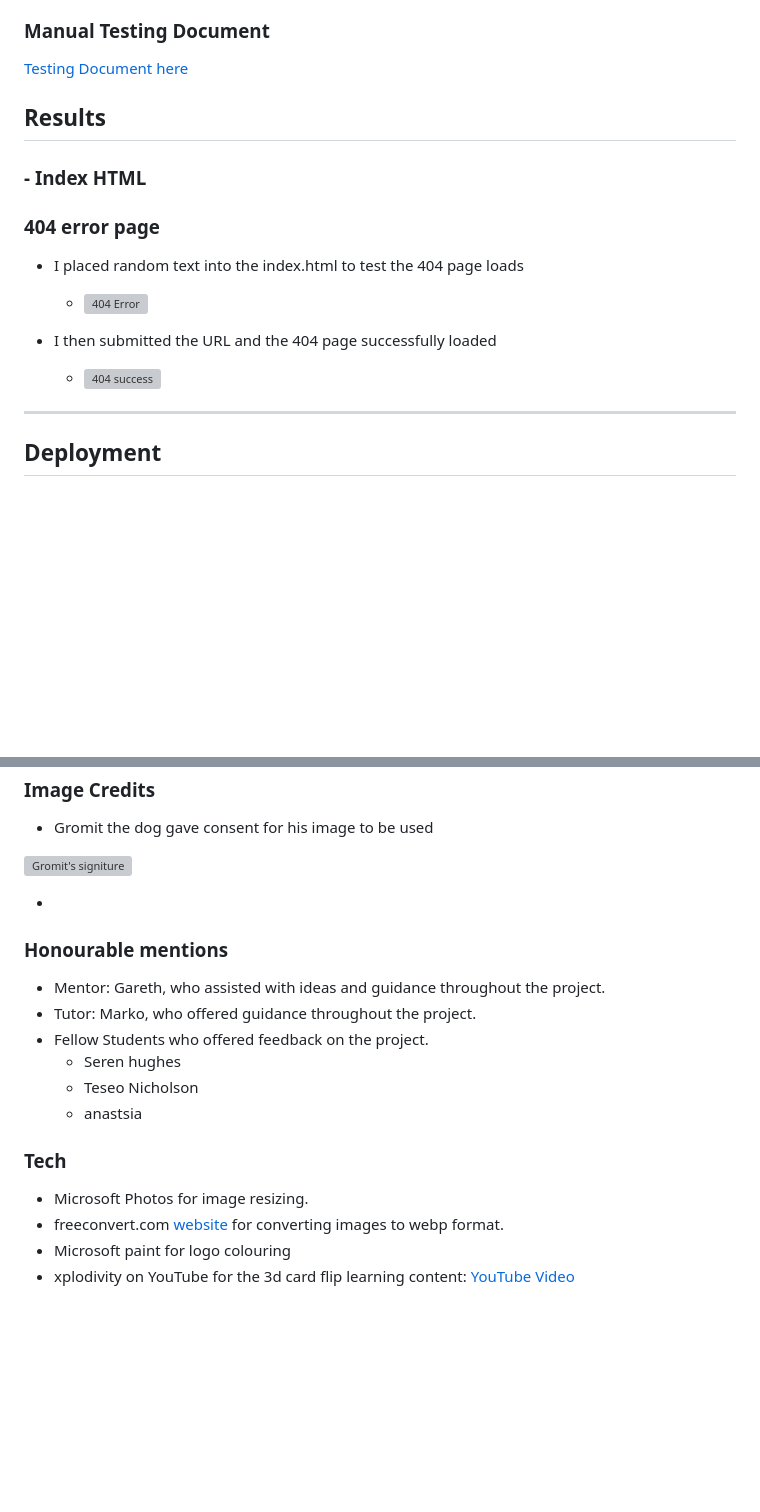
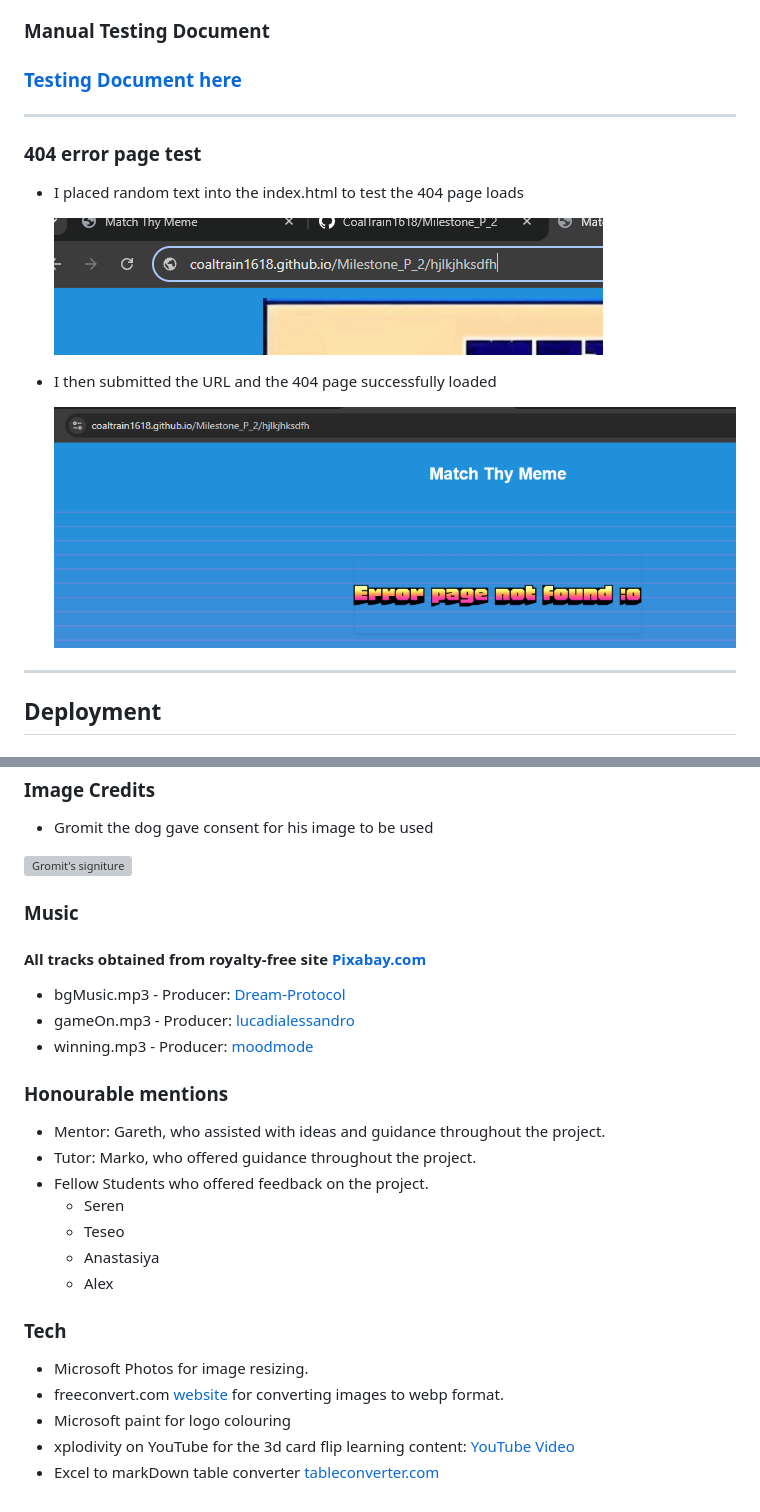
Before and after one commit to CoalTrain1618/Milestone_P_2, a Markdown page: README.md, 2 parts joined by grey strips. Drawn GitHub-style; pictures changed too: assets/testing/404Success.png (added), assets/testing/randomText404.png (added); blank space fills up the shorter version; grey boxes are pictures that could not be loaded.

Commit message:
Added music producers to credits and adjusted credits content

```diff
--- a/README.md
+++ b/README.md
@@ -306,22 +306,19 @@ All tests yielded no errors.
 
 ### Manual Testing Document
 
-[Testing Document here](/assets/testing/functionalTesting.md)
+### [Testing Document here](/assets/testing/functionalTesting.md)
 
+---
 
-## Results
-
-### - Index HTML
-
-### 404 error page
+### 404 error page test
 
 - I placed random text into the index.html to test the 404 page loads
 
-  - ![404 Error]()
+   ![404 Error](/assets/testing/randomText404.png)
 
 - I then submitted the URL and the 404 page successfully loaded
 
-  - ![404 success]()
+   ![404 success](/assets/testing/404Success.png)
 
 
 ---
@@ -377,16 +374,22 @@ The project will now have been cloned to your local machine for use.
 
 ![Gromit's signiture]()
 
--
+### Music
+#### All tracks obtained from royalty-free site [Pixabay.com](https://pixabay.com/)
+- bgMusic.mp3 - Producer: [Dream-Protocol](https://pixabay.com/users/dream-protocol-9556087/)
+- gameOn.mp3 - Producer: [lucadialessandro](https://pixabay.com/users/lucadialessandro-25927643/)
+- winning.mp3 - Producer: [moodmode](https://pixabay.com/users/moodmode-33139253/)
+
 
 ### Honourable mentions
 
 - Mentor: Gareth, who assisted with ideas and guidance throughout the project.
 - Tutor: Marko, who offered guidance throughout the project.
 - Fellow Students who offered feedback on the project.
-  - Seren hughes
-  - Teseo Nicholson
-  - anastsia
+  - Seren
+  - Teseo
+  - Anastasiya
+  - Alex
 
 ### Tech
 
@@ -394,3 +397,4 @@ The project will now have been cloned to your local machine for use.
 - freeconvert.com [website]((https://www.freeconvert.com/webp-converter)) for converting images to webp format.
 - Microsoft paint for logo colouring
 - xplodivity on YouTube for the 3d card flip learning content: [YouTube Video](https://www.youtube.com/watch?v=IZIMGn1Usrw)
+- Excel to markDown table converter [tableconverter.com](https://tableconvert.com/)
```
Also changed, not shown: assets/testing/functionalTesting.md (+32 -1 lines).
